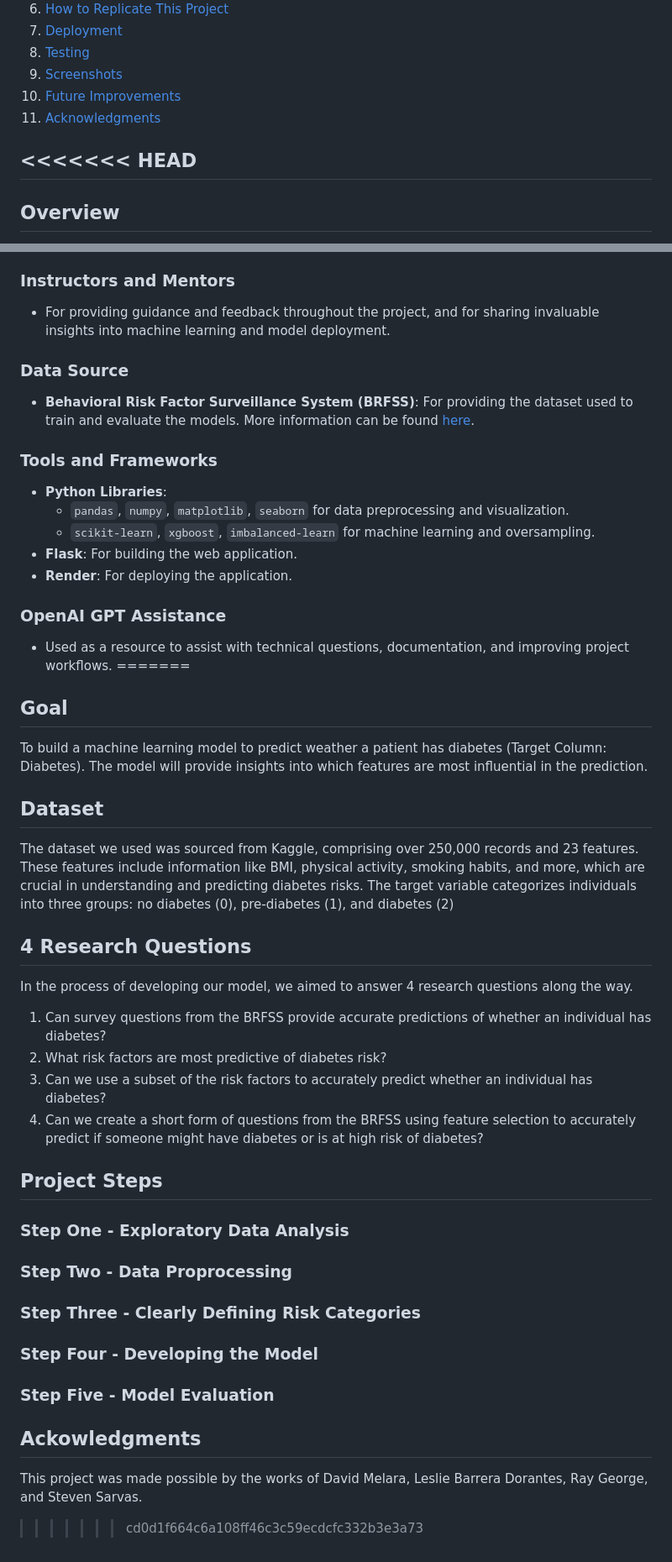
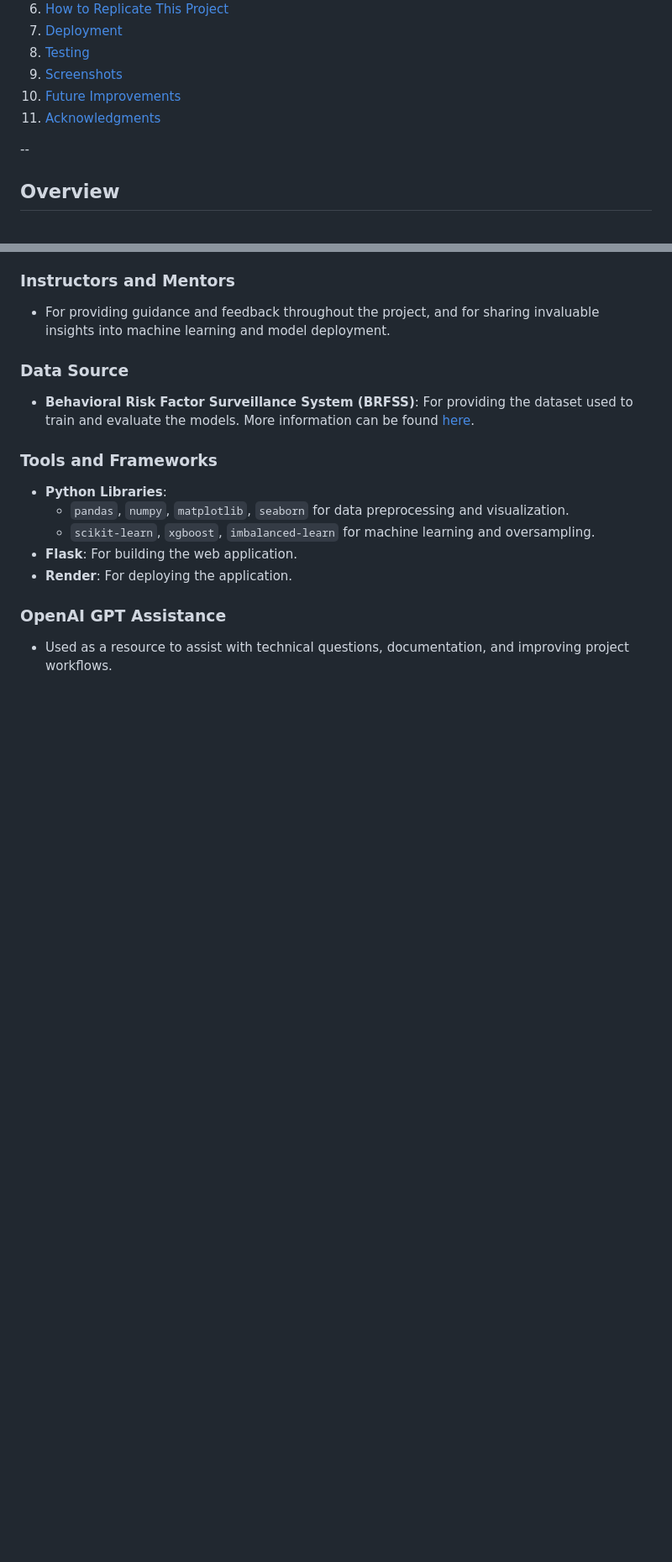
Before and after one commit to LeslieBarrera/project-2-diabetes-risk-prediction, a Markdown page: README.md, 2 parts joined by grey strips. Shown at 84% size. Rendered like a GitHub page; blank space fills up the shorter version.

```diff
--- a/README.md
+++ b/README.md
@@ -13,7 +13,6 @@
 10. [Future Improvements](#future-improvements)
 11. [Acknowledgments](#acknowledgments)
 
-<<<<<<< HEAD
 --
 
 ## Overview
@@ -346,30 +345,3 @@ This project was made possible through the collaboration, support, and resources
 
 ### **OpenAI GPT Assistance**
 - Used as a resource to assist with technical questions, documentation, and improving project workflows.
-=======
-## Goal
-To build a machine learning model to predict weather a patient has diabetes (Target Column: Diabetes). The model will provide insights into which features are most influential in the prediction.
-
-## Dataset
-
-The dataset we used was sourced from Kaggle, comprising over 250,000 records and 23 features. These features include information like BMI, physical activity, smoking habits, and more, which are crucial in understanding and predicting diabetes risks. The target variable categorizes individuals into three groups: no diabetes (0), pre-diabetes (1), and diabetes (2)
-
-## 4 Research Questions
-
-In the process of developing our model, we aimed to answer 4 research questions along the way.
-1. Can survey questions from the BRFSS provide accurate predictions of whether an individual has diabetes?
-2. What risk factors are most predictive of diabetes risk?
-3. Can we use a subset of the risk factors to accurately predict whether an individual has diabetes?
-4. Can we create a short form of questions from the BRFSS using feature selection to accurately predict if someone might have diabetes or is at high risk of diabetes?
-
-## Project Steps
-
-### Step One - Exploratory Data Analysis
-### Step Two - Data Proprocessing
-### Step Three - Clearly Defining Risk Categories
-### Step Four - Developing the Model
-### Step Five - Model Evaluation
-
-## Ackowledgments
-This project was made possible by the works of David Melara, Leslie Barrera Dorantes, Ray George, and Steven Sarvas.
->>>>>>> cd0d1f664c6a108ff46c3c59ecdcfc332b3e3a73
```
